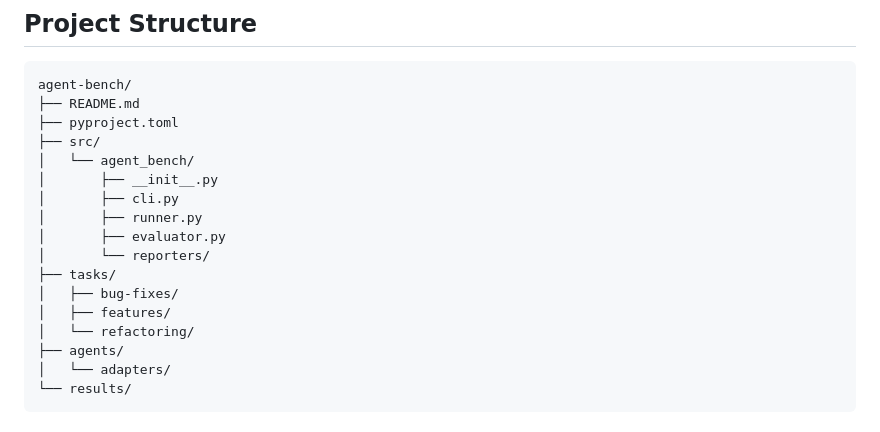
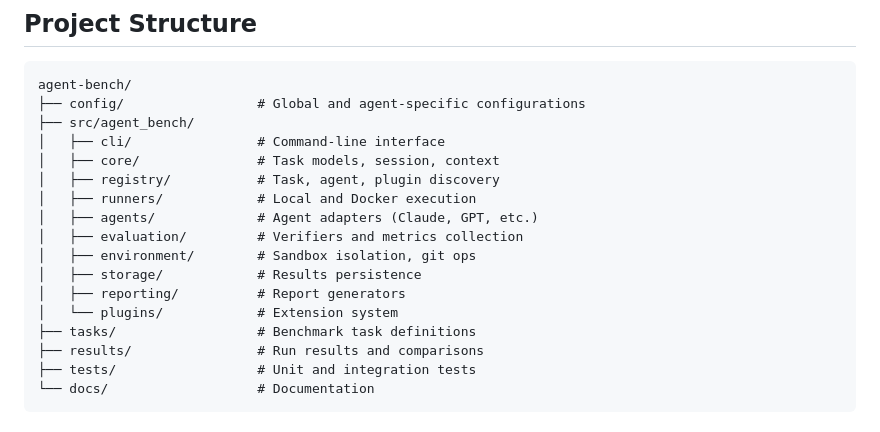
Before and after one commit to jiahaoxiang2000/agent-bench, a Markdown page: README.md, the part around one of its changes. Rendered like a GitHub page.

````diff
--- a/README.md
+++ b/README.md
@@ -113,19 +155,21 @@ metadata:
 
 ```
 agent-bench/
-├── README.md
-├── pyproject.toml
-├── src/
-│   └── agent_bench/
-│       ├── __init__.py
-│       ├── cli.py
-│       ├── runner.py
-│       ├── evaluator.py
-│       └── reporters/
-├── tasks/
-│   ├── bug-fixes/
-│   ├── features/
-│   └── refactoring/
-├── agents/
-│   └── adapters/
-└── results/
+├── config/                 # Global and agent-specific configurations
+├── src/agent_bench/
+│   ├── cli/                # Command-line interface
+│   ├── core/               # Task models, session, context
+│   ├── registry/           # Task, agent, plugin discovery
+│   ├── runners/            # Local and Docker execution
+│   ├── agents/             # Agent adapters (Claude, GPT, etc.)
+│   ├── evaluation/         # Verifiers and metrics collection
+│   ├── environment/        # Sandbox isolation, git ops
+│   ├── storage/            # Results persistence
+│   ├── reporting/          # Report generators
+│   └── plugins/            # Extension system
+├── tasks/                  # Benchmark task definitions
+├── results/                # Run results and comparisons
+├── tests/                  # Unit and integration tests
+└── docs/                   # Documentation
+```
+
````
Also changed, not shown: other parts of README.md (+168 -11 lines).
